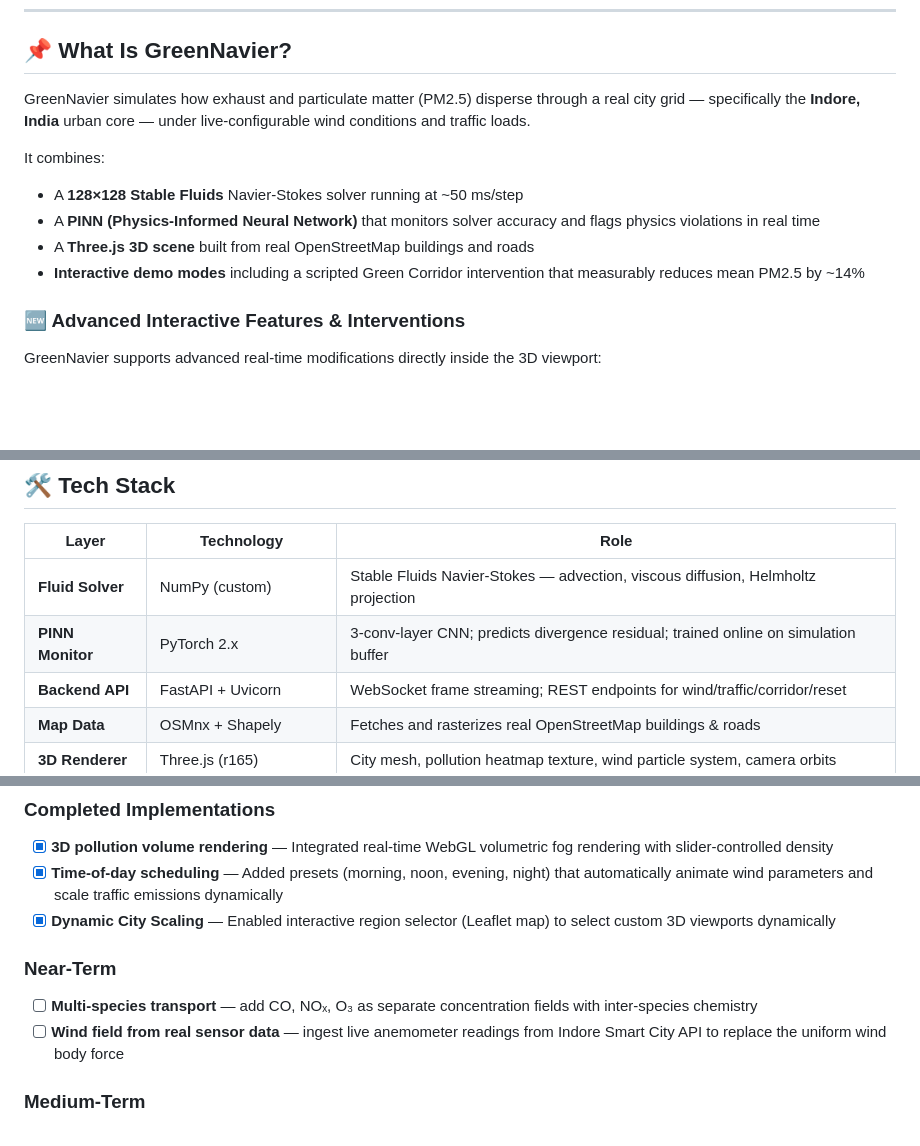
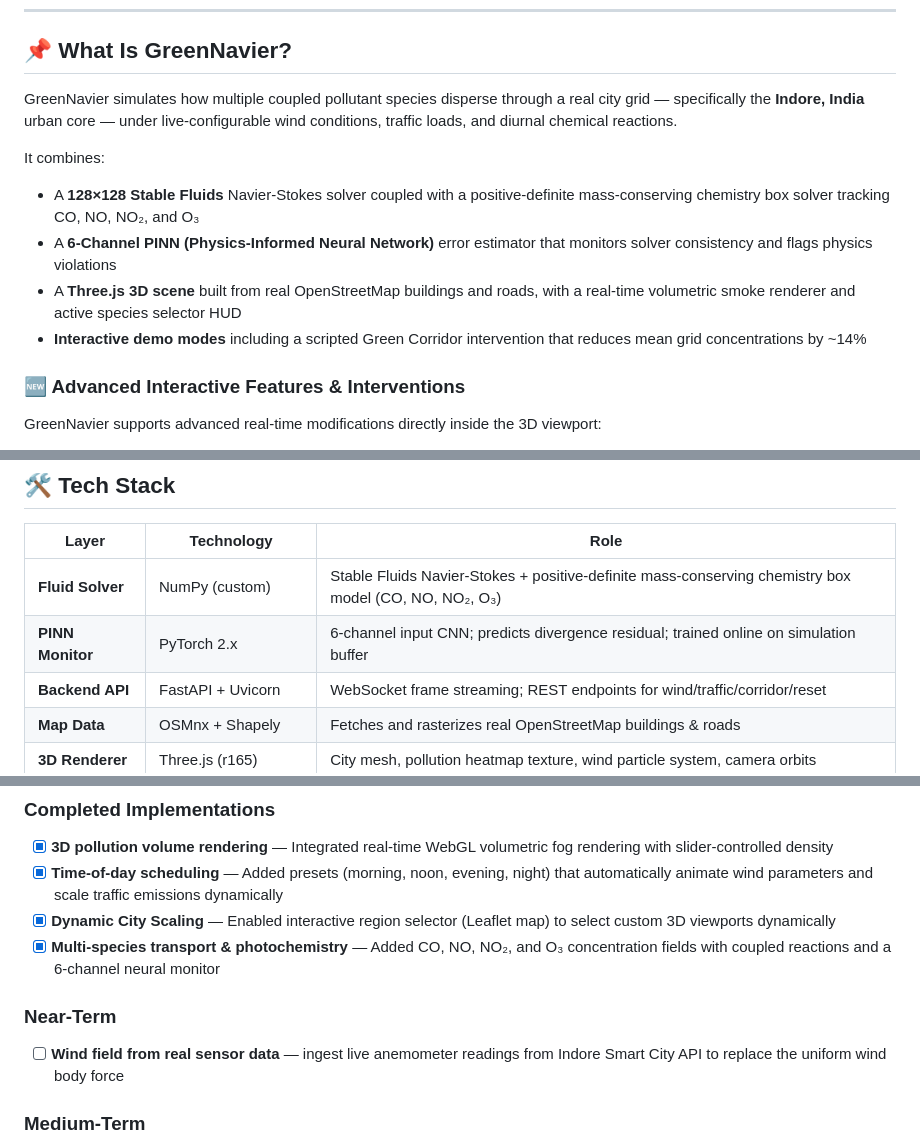
Before and after one commit to lakshyakushwahaaiml2023-ops/GreenNavier, a Markdown page: README.md, 3 parts joined by grey strips. Rendered like a GitHub page; blank space fills up the shorter version.

Commit message:
Update README.md with multi-species transport details

```diff
--- a/README.md
+++ b/README.md
@@ -13,13 +13,13 @@
 
 ## 📌 What Is GreenNavier?
 
-GreenNavier simulates how exhaust and particulate matter (PM2.5) disperse through a real city grid — specifically the **Indore, India** urban core — under live-configurable wind conditions and traffic loads.
+GreenNavier simulates how multiple coupled pollutant species disperse through a real city grid — specifically the **Indore, India** urban core — under live-configurable wind conditions, traffic loads, and diurnal chemical reactions.
 
 It combines:
-- A **128×128 Stable Fluids** Navier-Stokes solver running at ~50 ms/step
-- A **PINN (Physics-Informed Neural Network)** that monitors solver accuracy and flags physics violations in real time
-- A **Three.js 3D scene** built from real OpenStreetMap buildings and roads
-- **Interactive demo modes** including a scripted Green Corridor intervention that measurably reduces mean PM2.5 by ~14%
+- A **128×128 Stable Fluids** Navier-Stokes solver coupled with a positive-definite mass-conserving chemistry box solver tracking CO, NO, NO₂, and O₃
+- A **6-Channel PINN (Physics-Informed Neural Network)** error estimator that monitors solver consistency and flags physics violations
+- A **Three.js 3D scene** built from real OpenStreetMap buildings and roads, with a real-time volumetric smoke renderer and active species selector HUD
+- **Interactive demo modes** including a scripted Green Corridor intervention that reduces mean grid concentrations by ~14%
 
 ### 🆕 Advanced Interactive Features & Interventions
 
@@ -73,8 +73,8 @@ GreenNavier supports advanced real-time modifications directly inside the 3D vie
 
 | Layer | Technology | Role |
 |---|---|---|
-| **Fluid Solver** | NumPy (custom) | Stable Fluids Navier-Stokes — advection, viscous diffusion, Helmholtz projection |
-| **PINN Monitor** | PyTorch 2.x | 3-conv-layer CNN; predicts divergence residual; trained online on simulation buffer |
+| **Fluid Solver** | NumPy (custom) | Stable Fluids Navier-Stokes + positive-definite mass-conserving chemistry box model (CO, NO, NO₂, O₃) |
+| **PINN Monitor** | PyTorch 2.x | 6-channel input CNN; predicts divergence residual; trained online on simulation buffer |
 | **Backend API** | FastAPI + Uvicorn | WebSocket frame streaming; REST endpoints for wind/traffic/corridor/reset |
 | **Map Data** | OSMnx + Shapely | Fetches and rasterizes real OpenStreetMap buildings & roads |
 | **3D Renderer** | Three.js (r165) | City mesh, pollution heatmap texture, wind particle system, camera orbits |
@@ -256,9 +256,9 @@ This runs the solver for **500 steps × 2 configurations** (no corridor / with g
 - [x] **3D pollution volume rendering** — Integrated real-time WebGL volumetric fog rendering with slider-controlled density
 - [x] **Time-of-day scheduling** — Added presets (morning, noon, evening, night) that automatically animate wind parameters and scale traffic emissions dynamically
 - [x] **Dynamic City Scaling** — Enabled interactive region selector (Leaflet map) to select custom 3D viewports dynamically
+- [x] **Multi-species transport & photochemistry** — Added CO, NO, NO₂, and O₃ concentration fields with coupled reactions and a 6-channel neural monitor
 
 ### Near-Term
-- [ ] **Multi-species transport** — add CO, NOₓ, O₃ as separate concentration fields with inter-species chemistry
 - [ ] **Wind field from real sensor data** — ingest live anemometer readings from Indore Smart City API to replace the uniform wind body force
 
 ### Medium-Term
```
